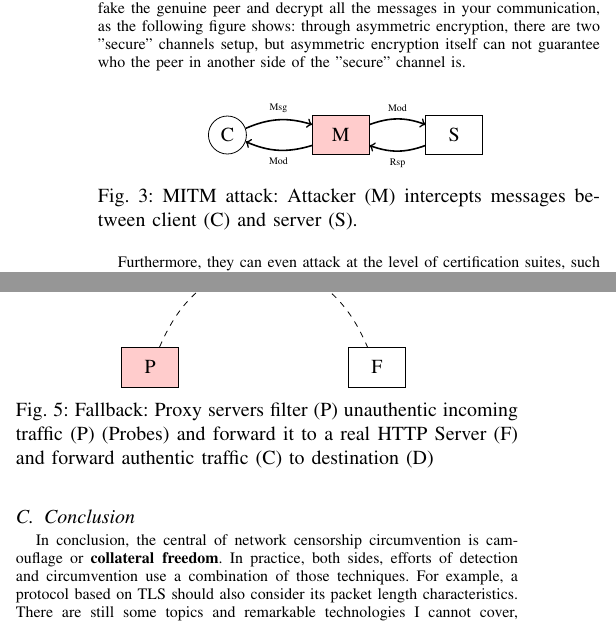
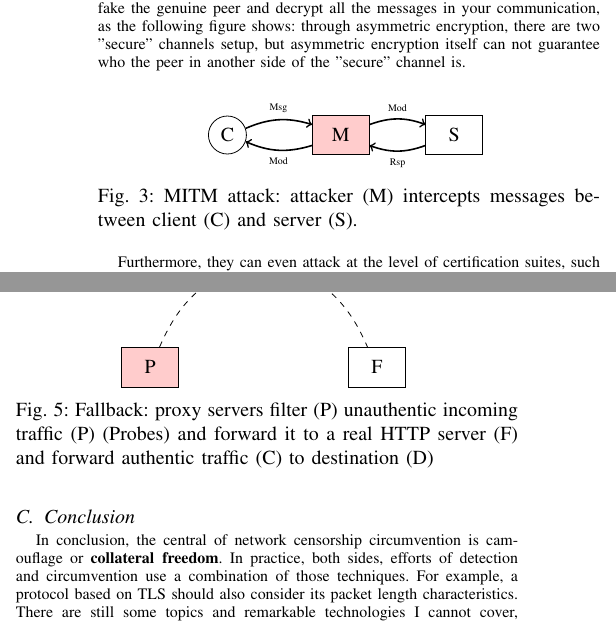
Before and after one commit to ObjectiveCharm/seminar24ws, a LaTeX paper (paper/paper.tex): two parts of the columns of pages 3 and 4 of 5, joined at a grey line, cut so that both start at the same text. Compiled offline with pdfLaTeX; a missing font is replaced by an installed copy or a similar font; a LaTeX package or settings file that is missing is left out.

Commit message:
Do chores and clean some spell issues

```diff
--- a/paper/paper.tex
+++ b/paper/paper.tex
@@ -221,7 +221,7 @@ Such attacks utilize the nature of the asymmetrical encryption and the key excha
 \begin{figure}[!h]
 \centering
 \input{include/mitm}
-\caption{MITM attack: Attacker (M) intercepts messages between client (C) and server (S).}
+\caption{MITM attack: attacker (M) intercepts messages between client (C) and server (S).}
 \label{fig:mitm}
 % \vspace{-0.2cm}
 \end{figure}
@@ -323,7 +323,7 @@ After the active probing mechanism was revealed, most HTTPS-based protocols adop
 \begin{figure}[!h]
     \centering
     \input{include/fallback}
-    \caption{Fallback: Proxy servers filter (P) unauthentic incoming traffic (P) (Probes) and forward it to a real HTTP Server (F) and forward authentic traffic (C) to destination (D)}
+    \caption{Fallback: proxy servers filter (P) unauthentic incoming traffic (P) (Probes) and forward it to a real HTTP server (F) and forward authentic traffic (C) to destination (D)}
     \label{fig:fallback}
 \end{figure}
 
```
